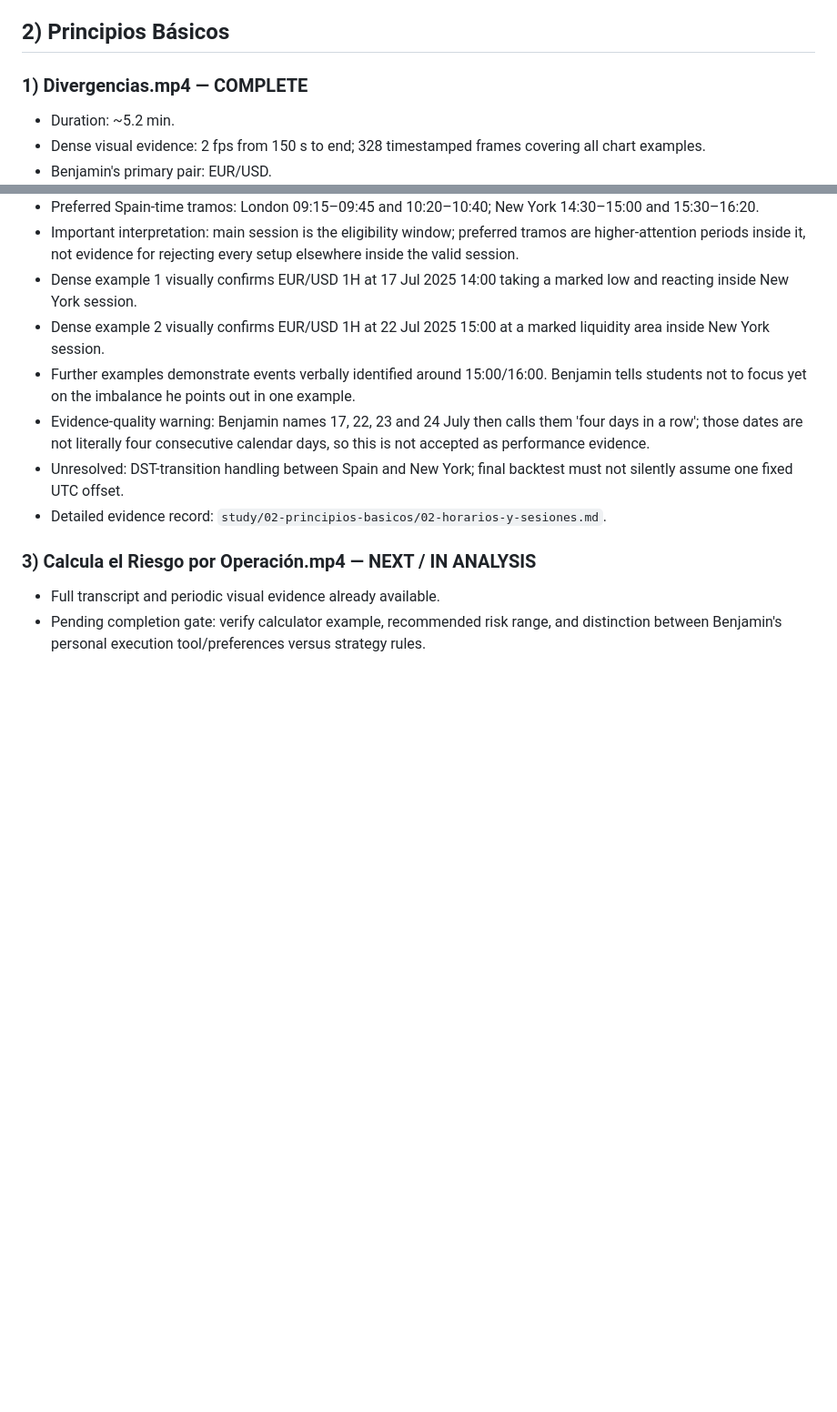
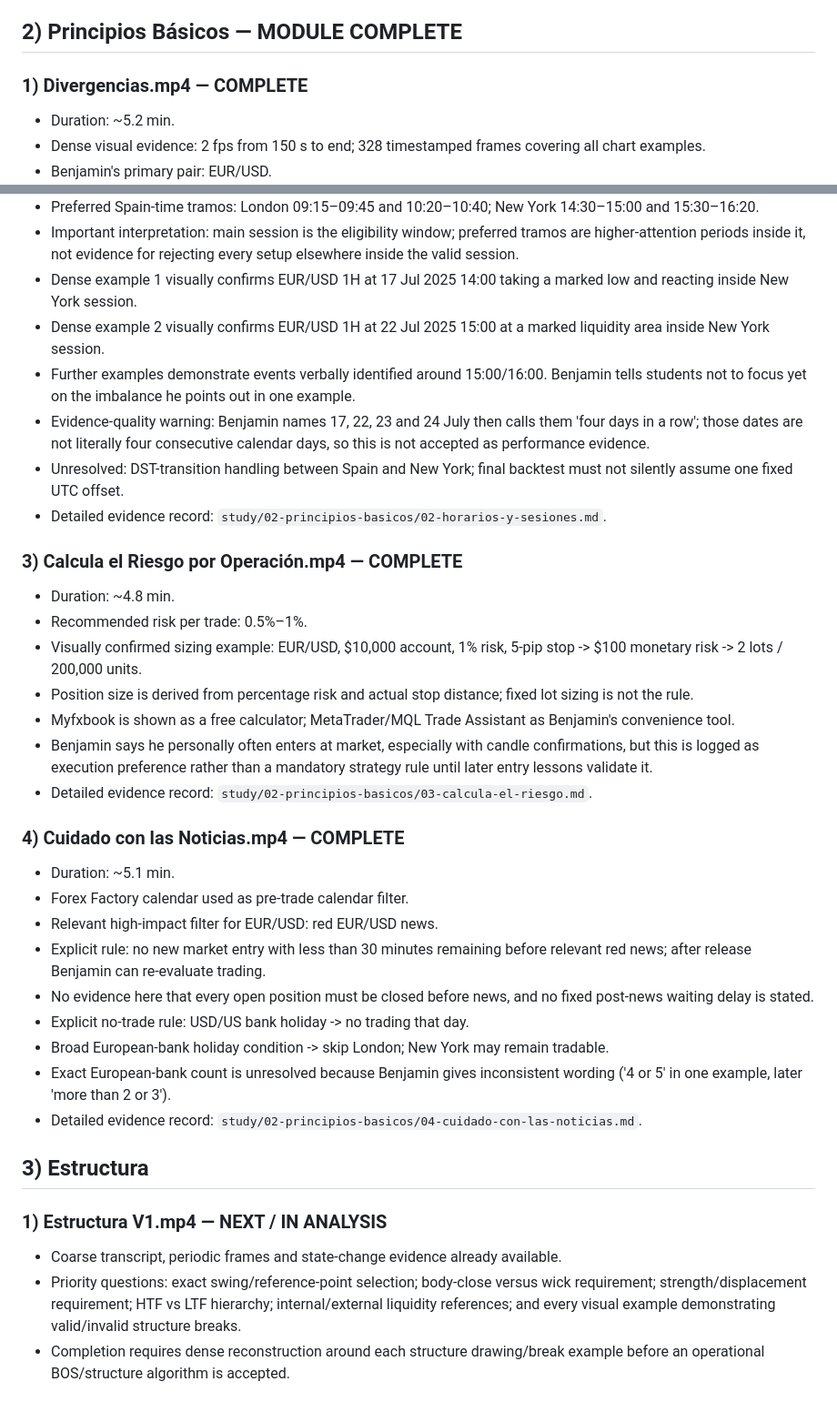
Before and after one commit to kikedpf/tourspilar-web, a Markdown page: projects/belikethealgo-course-study/STUDY_PROGRESS.md, 2 parts joined by grey strips. Shown at 91% size. GitHub-like rendering; blank space fills up the shorter version.

Commit message:
Complete Principios Basicos module and advance to Estructura

```diff
--- a/projects/belikethealgo-course-study/STUDY_PROGRESS.md
+++ b/projects/belikethealgo-course-study/STUDY_PROGRESS.md
@@ -13,7 +13,7 @@ Study strictly in published order: folder 1 -> folder 2 -> ... -> last folder. W
 - Relevant course-method statement: Benjamin says the training contains his way of trading/strategy and more than 120 weekly trades explained step by step, updated with recent examples.
 - Status: complete as an introductory video.
 
-## 2) Principios Básicos
+## 2) Principios Básicos — MODULE COMPLETE
 
 ### 1) Divergencias.mp4 — COMPLETE
 - Duration: ~5.2 min.
@@ -43,6 +43,29 @@ Study strictly in published order: folder 1 -> folder 2 -> ... -> last folder. W
 - Unresolved: DST-transition handling between Spain and New York; final backtest must not silently assume one fixed UTC offset.
 - Detailed evidence record: `study/02-principios-basicos/02-horarios-y-sesiones.md`.
 
-### 3) Calcula el Riesgo por Operación.mp4 — NEXT / IN ANALYSIS
-- Full transcript and periodic visual evidence already available.
-- Pending completion gate: verify calculator example, recommended risk range, and distinction between Benjamin's personal execution tool/preferences versus strategy rules.
+### 3) Calcula el Riesgo por Operación.mp4 — COMPLETE
+- Duration: ~4.8 min.
+- Recommended risk per trade: 0.5%–1%.
+- Visually confirmed sizing example: EUR/USD, $10,000 account, 1% risk, 5-pip stop -> $100 monetary risk -> 2 lots / 200,000 units.
+- Position size is derived from percentage risk and actual stop distance; fixed lot sizing is not the rule.
+- Myfxbook is shown as a free calculator; MetaTrader/MQL Trade Assistant as Benjamin's convenience tool.
+- Benjamin says he personally often enters at market, especially with candle confirmations, but this is logged as execution preference rather than a mandatory strategy rule until later entry lessons validate it.
+- Detailed evidence record: `study/02-principios-basicos/03-calcula-el-riesgo.md`.
+
+### 4) Cuidado con las Noticias.mp4 — COMPLETE
+- Duration: ~5.1 min.
+- Forex Factory calendar used as pre-trade calendar filter.
+- Relevant high-impact filter for EUR/USD: red EUR/USD news.
+- Explicit rule: no new market entry with less than 30 minutes remaining before relevant red news; after release Benjamin can re-evaluate trading.
+- No evidence here that every open position must be closed before news, and no fixed post-news waiting delay is stated.
+- Explicit no-trade rule: USD/US bank holiday -> no trading that day.
+- Broad European-bank holiday condition -> skip London; New York may remain tradable.
+- Exact European-bank count is unresolved because Benjamin gives inconsistent wording ('4 or 5' in one example, later 'more than 2 or 3').
+- Detailed evidence record: `study/02-principios-basicos/04-cuidado-con-las-noticias.md`.
+
+## 3) Estructura
+
+### 1) Estructura V1.mp4 — NEXT / IN ANALYSIS
+- Coarse transcript, periodic frames and state-change evidence already available.
+- Priority questions: exact swing/reference-point selection; body-close versus wick requirement; strength/displacement requirement; HTF vs LTF hierarchy; internal/external liquidity references; and every visual example demonstrating valid/invalid structure breaks.
+- Completion requires dense reconstruction around each structure drawing/break example before an operational BOS/structure algorithm is accepted.
```
